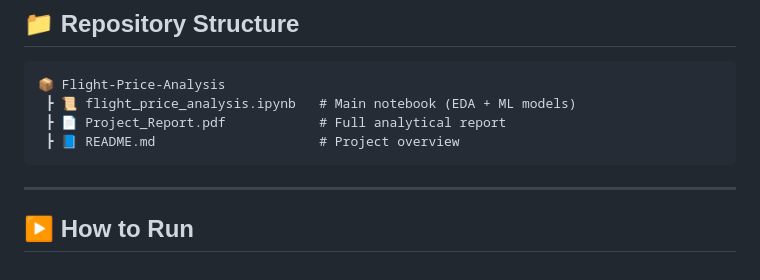
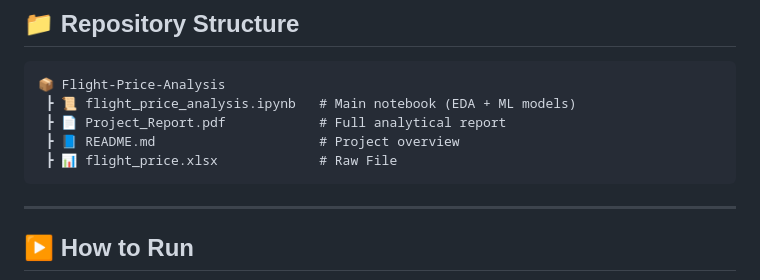
Before and after one commit to DeVs2611/Flight_Price_Data_Analysis_using_Python, a Markdown page: README.md, the part around the change. Rendered like a GitHub page.

Commit message:
Add raw flight price data file to README

````diff
--- a/README.md
+++ b/README.md
@@ -99,6 +99,7 @@ Feature importance and diagnostic plots were also analysed to interpret model be
  ┣ 📜 flight_price_analysis.ipynb   # Main notebook (EDA + ML models)
  ┣ 📄 Project_Report.pdf            # Full analytical report
  ┣ 📘 README.md                     # Project overview
+ ┣ 📊 flight_price.xlsx             # Raw File
 ```
 
 ---
````
